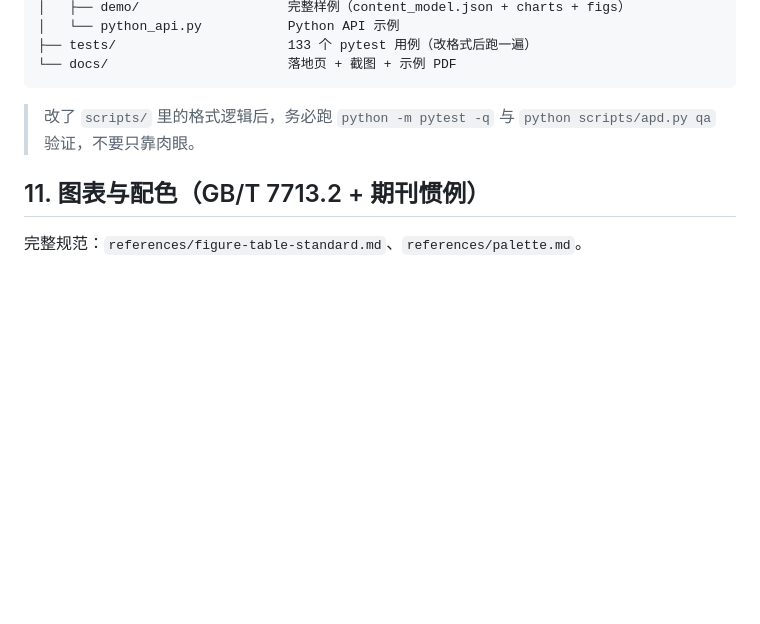
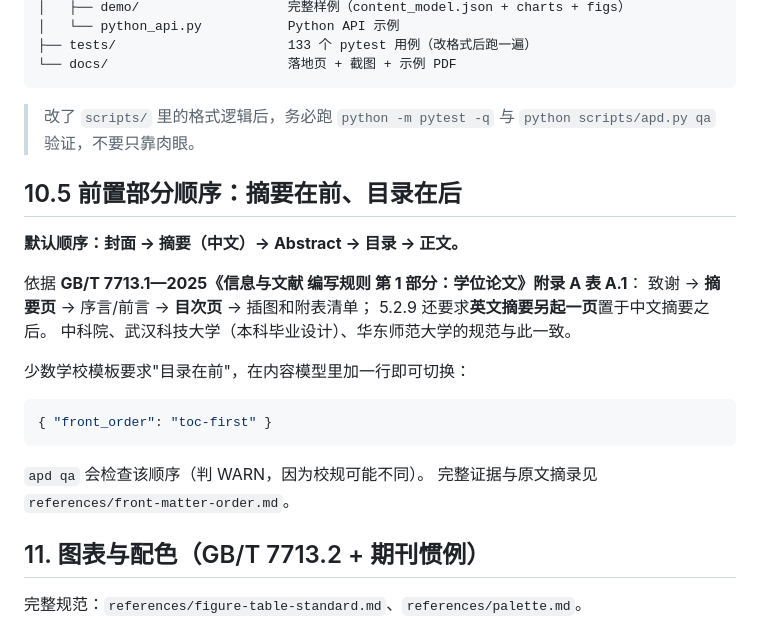
Before and after one commit to Znk1314/academic-paper-docx, a Markdown page: SKILL.md, the part around the change. Drawn GitHub-style; blank space fills up the shorter version.

````diff
--- a/SKILL.md
+++ b/SKILL.md
@@ -258,6 +258,24 @@ academic-paper-docx/
 > 改了 `scripts/` 里的格式逻辑后，务必跑 `python -m pytest -q` 与
 > `python scripts/apd.py qa` 验证，不要只靠肉眼。
 
+## 10.5 前置部分顺序：摘要在前、目录在后
+
+**默认顺序：封面 → 摘要（中文）→ Abstract → 目录 → 正文。**
+
+依据 **GB/T 7713.1—2025《信息与文献 编写规则 第 1 部分：学位论文》附录 A 表 A.1**：
+致谢 → **摘要页** → 序言/前言 → **目次页** → 插图和附表清单；
+5.2.9 还要求**英文摘要另起一页**置于中文摘要之后。
+中科院、武汉科技大学（本科毕业设计）、华东师范大学的规范与此一致。
+
+少数学校模板要求"目录在前"，在内容模型里加一行即可切换：
+
+```jsonc
+{ "front_order": "toc-first" }
+```
+
+`apd qa` 会检查该顺序（判 WARN，因为校规可能不同）。
+完整证据与原文摘录见 `references/front-matter-order.md`。
+
 ## 11. 图表与配色（GB/T 7713.2 + 期刊惯例）
 
 完整规范：`references/figure-table-standard.md`、`references/palette.md`。
````
Also changed, not shown: CHANGELOG.md (+5 -0 lines), README.md (+1 -1 lines), references/front-matter-order.md (added, +110 -0 lines), docs/screenshots/02-abstract.png, docs/screenshots/03-table-figure.png, docs/screenshots/04-figures-compare.png, docs/screenshots/05-figures-mixed.png, docs/screenshots/06-heatmap.png, 5 other files.
